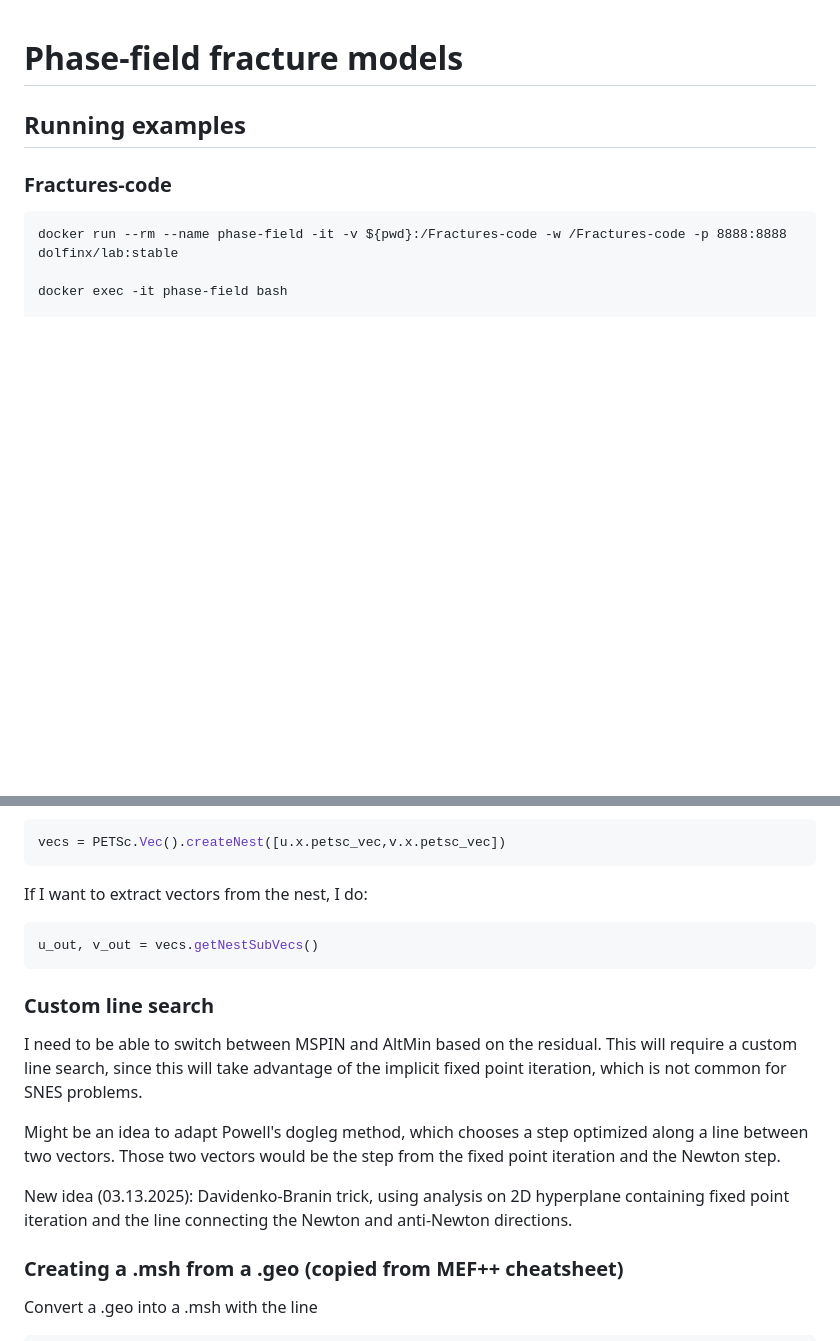
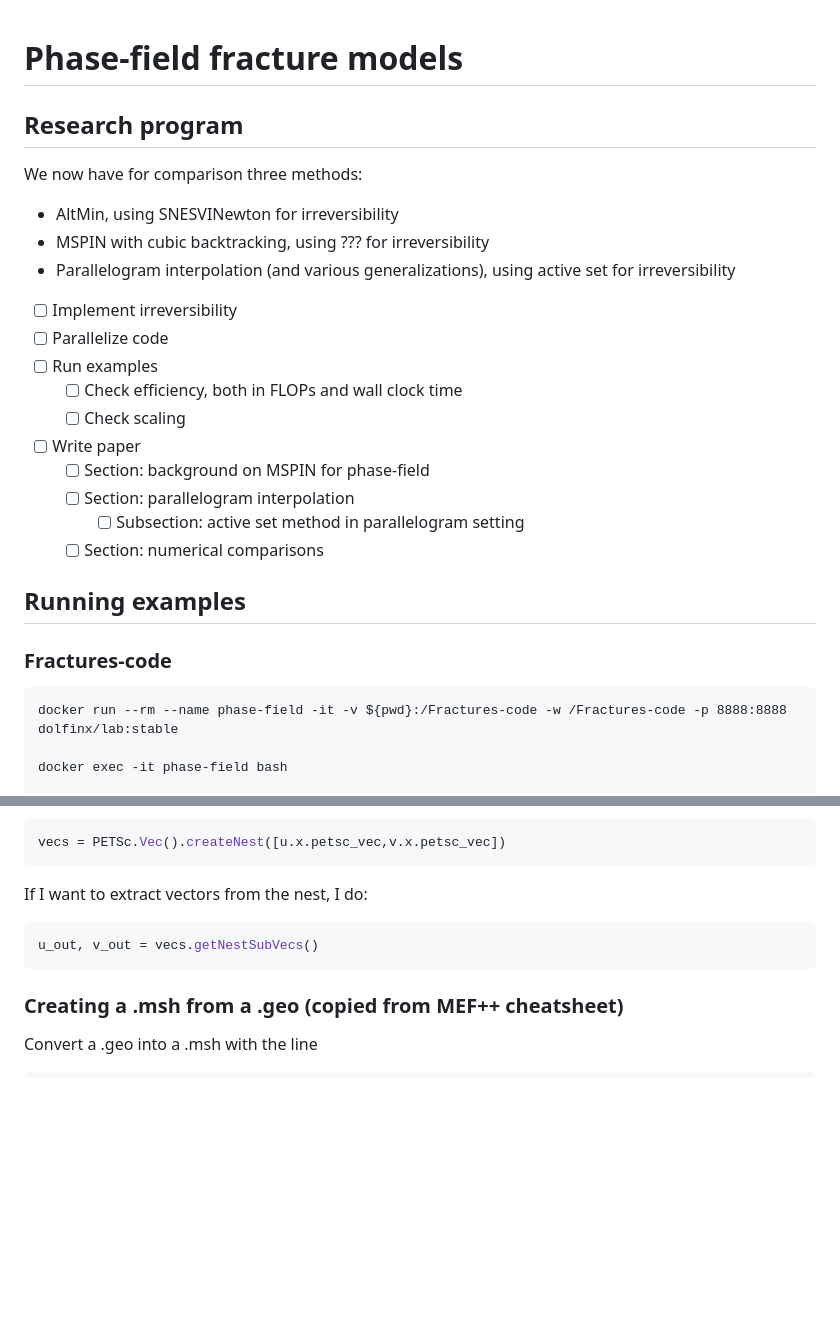
Before and after one commit to conmccoid/Fractures-Code, a Markdown page: Notes.md, 2 parts joined by grey strips. Rendered like a GitHub page; blank space fills up the shorter version.

````diff
--- a/Notes.md
+++ b/Notes.md
@@ -1,4 +1,22 @@
 # Phase-field fracture models
+
+## Research program
+
+We now have for comparison three methods:
+- AltMin, using SNESVINewton for irreversibility
+- MSPIN with cubic backtracking, using ??? for irreversibility
+- Parallelogram interpolation (and various generalizations), using active set for irreversibility
+
+- [ ] Implement irreversibility
+- [ ] Parallelize code
+- [ ] Run examples
+  - [ ] Check efficiency, both in FLOPs and wall clock time
+  - [ ] Check scaling
+- [ ] Write paper
+  - [ ] Section: background on MSPIN for phase-field
+  - [ ] Section: parallelogram interpolation
+    - [ ] Subsection: active set method in parallelogram setting
+  - [ ] Section: numerical comparisons
 
 ## Running examples
 
@@ -62,17 +80,6 @@ If I want to extract vectors from the nest, I do:
 u_out, v_out = vecs.getNestSubVecs()
 ```
 
-### Custom line search
-
-I need to be able to switch between MSPIN and AltMin based on the residual.
-This will require a custom line search, since this will take advantage of the implicit fixed point iteration,
-which is not common for SNES problems.
-
-Might be an idea to adapt Powell's dogleg method, which chooses a step optimized along a line between two vectors.
-Those two vectors would be the step from the fixed point iteration and the Newton step.
-
-New idea (03.13.2025): Davidenko-Branin trick, using analysis on 2D hyperplane containing fixed point iteration and the line connecting the Newton and anti-Newton directions.
-
 ### Creating a .msh from a .geo (copied from MEF++ cheatsheet)
 
 Convert a .geo into a .msh with the line
````
Also changed, not shown: other parts of Notes.md (+0 -38 lines).
